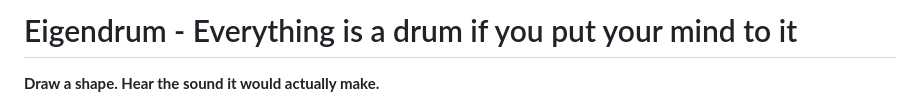
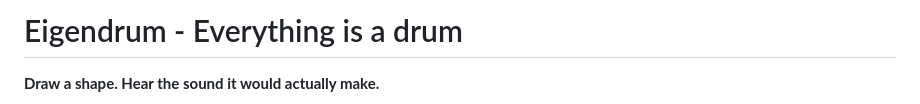
Before and after one commit to BaselAshraf81/eigendrum, a Markdown page: README.md, the part around the change. Rendered like a GitHub page.

Commit message:
Update README title for clarity
Removed the phrase 'if you put your mind to it' from the title.

```diff
--- a/README.md
+++ b/README.md
@@ -1,4 +1,4 @@
-# Eigendrum - Everything is a drum if you put your mind to it
+# Eigendrum - Everything is a drum
 
 **Draw a shape. Hear the sound it would actually make.**
 
```
